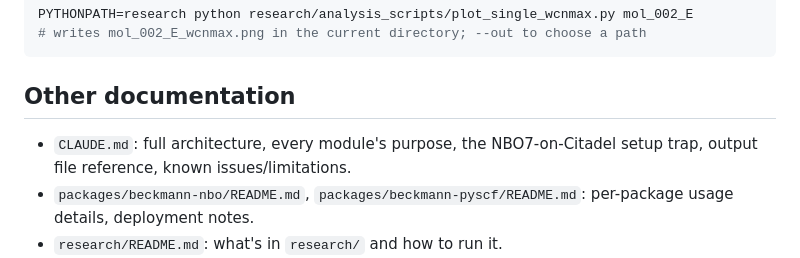
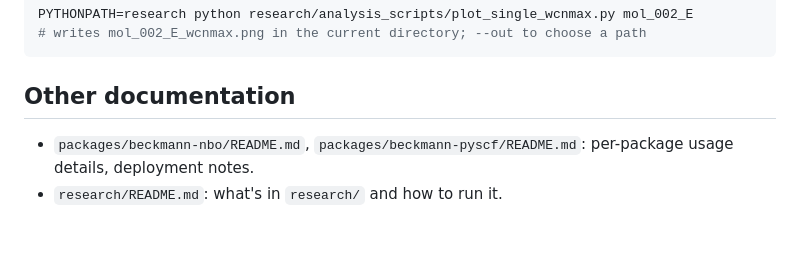
Before and after one commit to IreneGallini/beckmann-pipeline, a Markdown page: INSTRUCTIONS.md, the part around the change. GitHub-like rendering; blank space fills up the shorter version.

Commit message:
Update INSTRUCTIONS.md
Removed CLAUDE.md reference from documentation.

```diff
--- a/INSTRUCTIONS.md
+++ b/INSTRUCTIONS.md
@@ -127,8 +127,6 @@ PYTHONPATH=research python research/analysis_scripts/plot_single_wcnmax.py mol_0
 
 ## Other documentation
 
-- `CLAUDE.md`: full architecture, every module's purpose, the NBO7-on-Citadel
-  setup trap, output file reference, known issues/limitations.
 - `packages/beckmann-nbo/README.md`, `packages/beckmann-pyscf/README.md`:
   per-package usage details, deployment notes.
 - `research/README.md`: what's in `research/` and how to run it.
```
